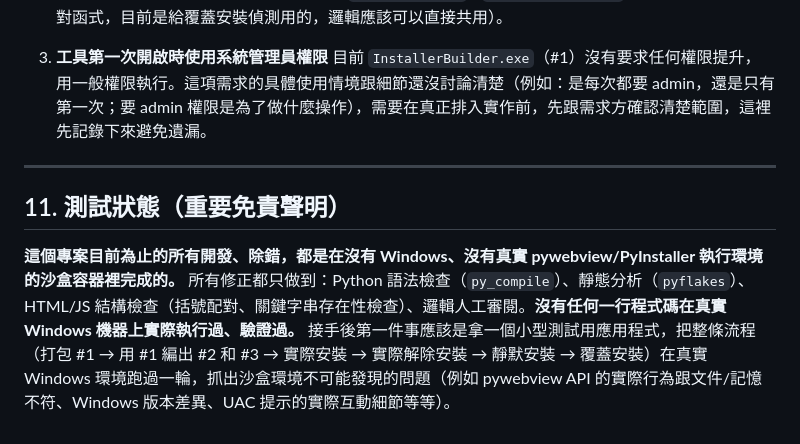
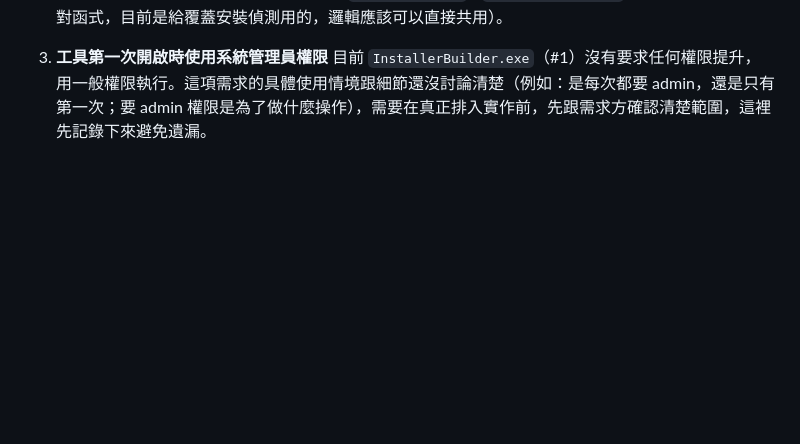
Before and after one commit to lx-kvn/mac-style-windows-installer, a Markdown page: 規格文件.md, the part around the change. Drawn GitHub-style; blank space fills up the shorter version.

Commit message:
Update requirements for InstallerBuilder.exe permissions
Removed section about testing status and clarified admin permission requirements for InstallerBuilder.exe.

```diff
--- a/規格文件.md
+++ b/規格文件.md
@@ -276,9 +276,3 @@ pywebview 的機制：Python class 實例傳給 `js_api=`，前端用 `pywebview
 
 3. **工具第一次開啟時使用系統管理員權限**
    目前 `InstallerBuilder.exe`（#1）沒有要求任何權限提升，用一般權限執行。這項需求的具體使用情境跟細節還沒討論清楚（例如：是每次都要 admin，還是只有第一次；要 admin 權限是為了做什麼操作），需要在真正排入實作前，先跟需求方確認清楚範圍，這裡先記錄下來避免遺漏。
-
----
-
-## 11. 測試狀態（重要免責聲明）
-
-**這個專案目前為止的所有開發、除錯，都是在沒有 Windows、沒有真實 pywebview/PyInstaller 執行環境的沙盒容器裡完成的。** 所有修正都只做到：Python 語法檢查（`py_compile`）、靜態分析（`pyflakes`）、HTML/JS 結構檢查（括號配對、關鍵字串存在性檢查）、邏輯人工審閱。**沒有任何一行程式碼在真實 Windows 機器上實際執行過、驗證過。** 接手後第一件事應該是拿一個小型測試用應用程式，把整條流程（打包 #1 → 用 #1 編出 #2 和 #3 → 實際安裝 → 實際解除安裝 → 靜默安裝 → 覆蓋安裝）在真實 Windows 環境跑過一輪，抓出沙盒環境不可能發現的問題（例如 pywebview API 的實際行為跟文件/記憶不符、Windows 版本差異、UAC 提示的實際互動細節等等）。
```
